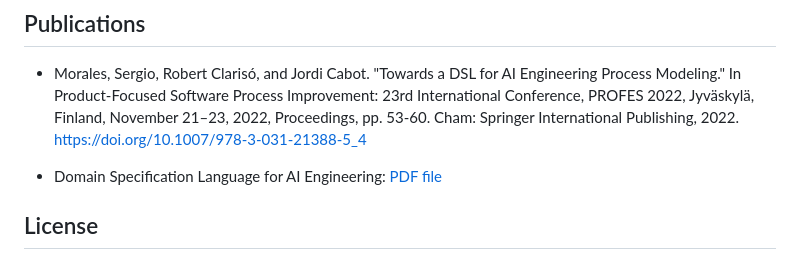
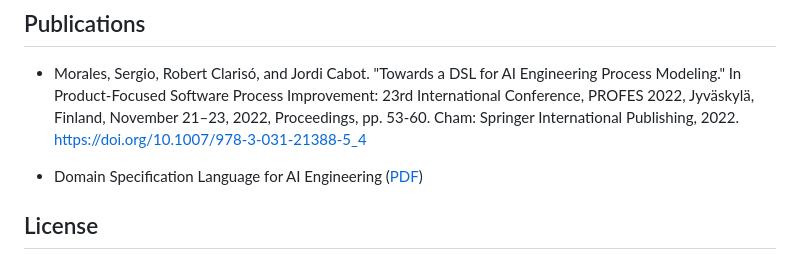
Before and after one commit to SOM-Research/MFMLOps, a Markdown page: README.md, the part around the change. Rendered like a GitHub page.

```diff
--- a/README.md
+++ b/README.md
@@ -58,7 +58,7 @@ The *examples* folder contains outputs based on the [Microsoft Team Data Science
 
 - Morales, Sergio, Robert Clarisó, and Jordi Cabot. "Towards a DSL for AI Engineering Process Modeling." In Product-Focused Software Process Improvement: 23rd International Conference, PROFES 2022, Jyväskylä, Finland, November 21–23, 2022, Proceedings, pp. 53-60. Cham: Springer International Publishing, 2022. [https://doi.org/10.1007/978-3-031-21388-5_4](https://doi.org/10.1007/978-3-031-21388-5_4)
 
-- Domain Specification Language for AI Engineering: [PDF file](https://github.com/SOM-Research/MFMLOps/blob/gh-pages/doc/DSL4AI.pdf)
+- Domain Specification Language for AI Engineering ([PDF](https://github.com/SOM-Research/MFMLOps/blob/gh-pages/doc/DSL4AI.pdf))
 
 ## License
 
```
